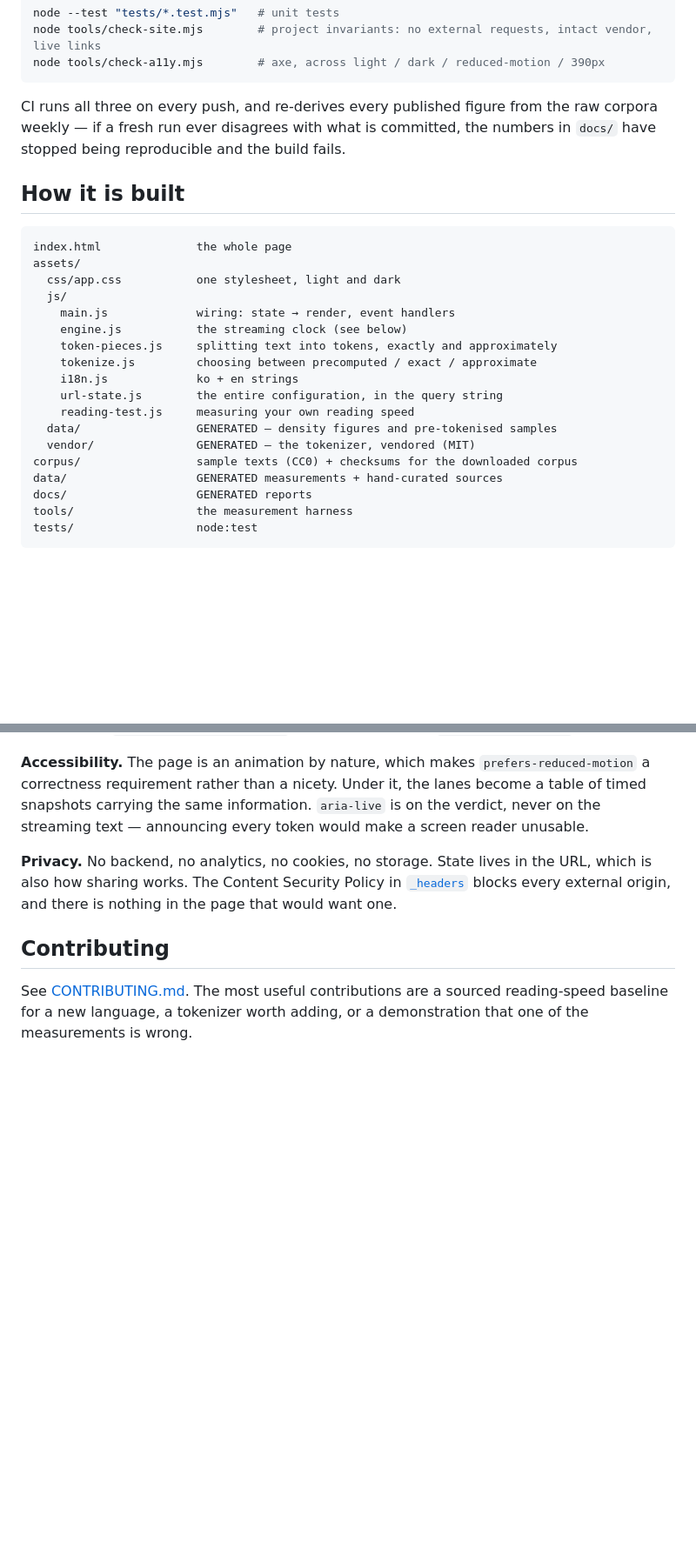
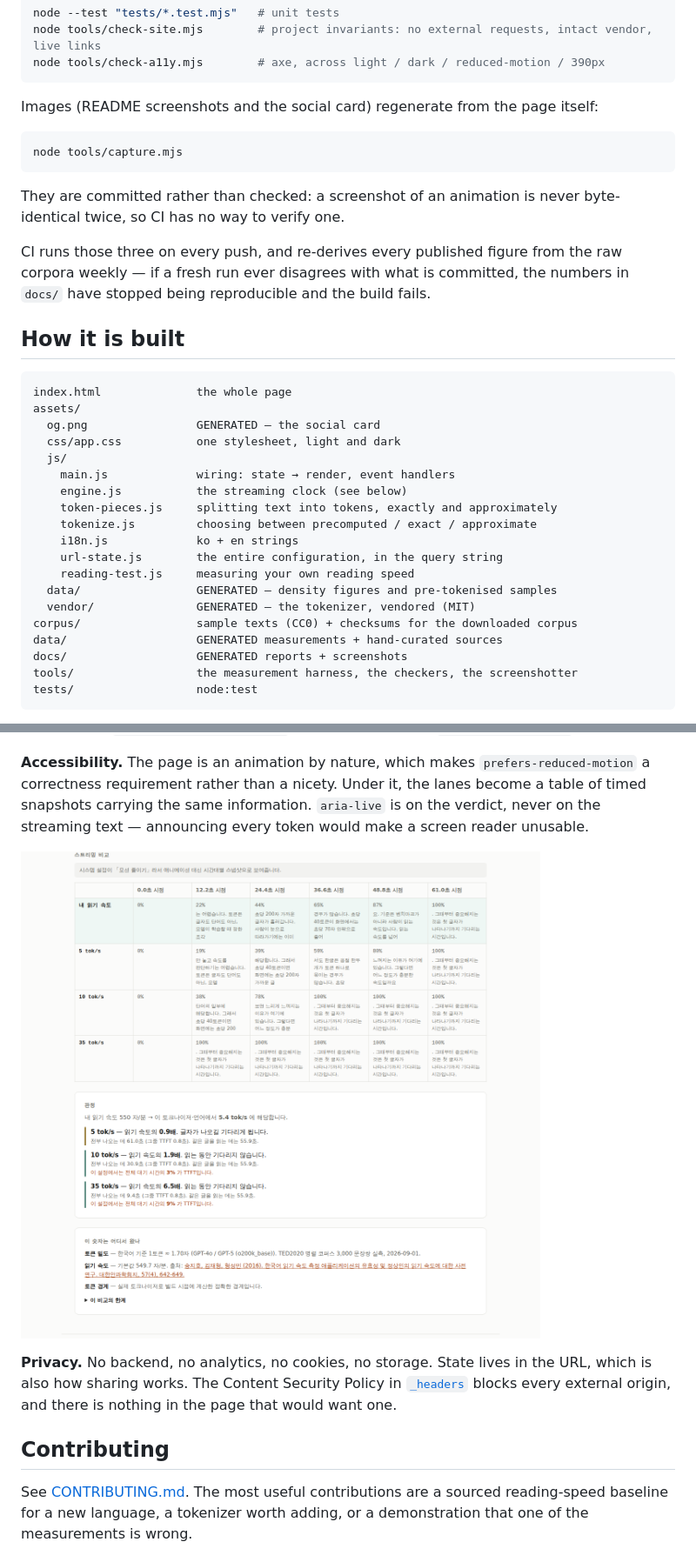
Before and after one commit to woongstardev/tokenpace, a Markdown page: README.md, 2 parts joined by grey strips. Shown at 87% size. Rendered like a GitHub page; pictures changed too: docs/screenshots/site-reduced-motion.png (added); blank space fills up the shorter version.

````diff
--- a/README.md
+++ b/README.md
@@ -103,7 +117,16 @@ node tools/check-site.mjs        # project invariants: no external requests, int
 node tools/check-a11y.mjs        # axe, across light / dark / reduced-motion / 390px
 ```
 
-CI runs all three on every push, and re-derives every published figure from the
+Images (README screenshots and the social card) regenerate from the page itself:
+
+```sh
+node tools/capture.mjs
+```
+
+They are committed rather than checked: a screenshot of an animation is never
+byte-identical twice, so CI has no way to verify one.
+
+CI runs those three on every push, and re-derives every published figure from the
 raw corpora weekly — if a fresh run ever disagrees with what is committed, the
 numbers in `docs/` have stopped being reproducible and the build fails.
 
@@ -112,6 +135,7 @@ numbers in `docs/` have stopped being reproducible and the build fails.
 ```
 index.html              the whole page
 assets/
+  og.png                GENERATED — the social card
   css/app.css           one stylesheet, light and dark
   js/
     main.js             wiring: state → render, event handlers
@@ -125,8 +149,8 @@ assets/
   vendor/               GENERATED — the tokenizer, vendored (MIT)
 corpus/                 sample texts (CC0) + checksums for the downloaded corpus
 data/                   GENERATED measurements + hand-curated sources
-docs/                   GENERATED reports
-tools/                  the measurement harness
+docs/                   GENERATED reports + screenshots
+tools/                  the measurement harness, the checkers, the screenshotter
 tests/                  node:test
 ```
 
@@ -151,6 +175,8 @@ it, the lanes become a table of timed snapshots carrying the same information.
 `aria-live` is on the verdict, never on the streaming text — announcing every
 token would make a screen reader unusable.
 
+![Under reduced motion the lanes become a table of timed snapshots, followed by the verdict and the sources](docs/screenshots/site-reduced-motion.png)
+
 **Privacy.** No backend, no analytics, no cookies, no storage. State lives in
 the URL, which is also how sharing works. The Content Security Policy in
 [`_headers`](_headers) blocks every external origin, and there is nothing in the
````
Also changed, not shown: other parts of README.md (+14 -0 lines), docs/BRIEF.md (+8 -1 lines), assets/og.png (added), docs/screenshots/site-dark-en.png (added), docs/screenshots/site-light.png (added), docs/screenshots/site-mobile.png (added), 7 other files.
